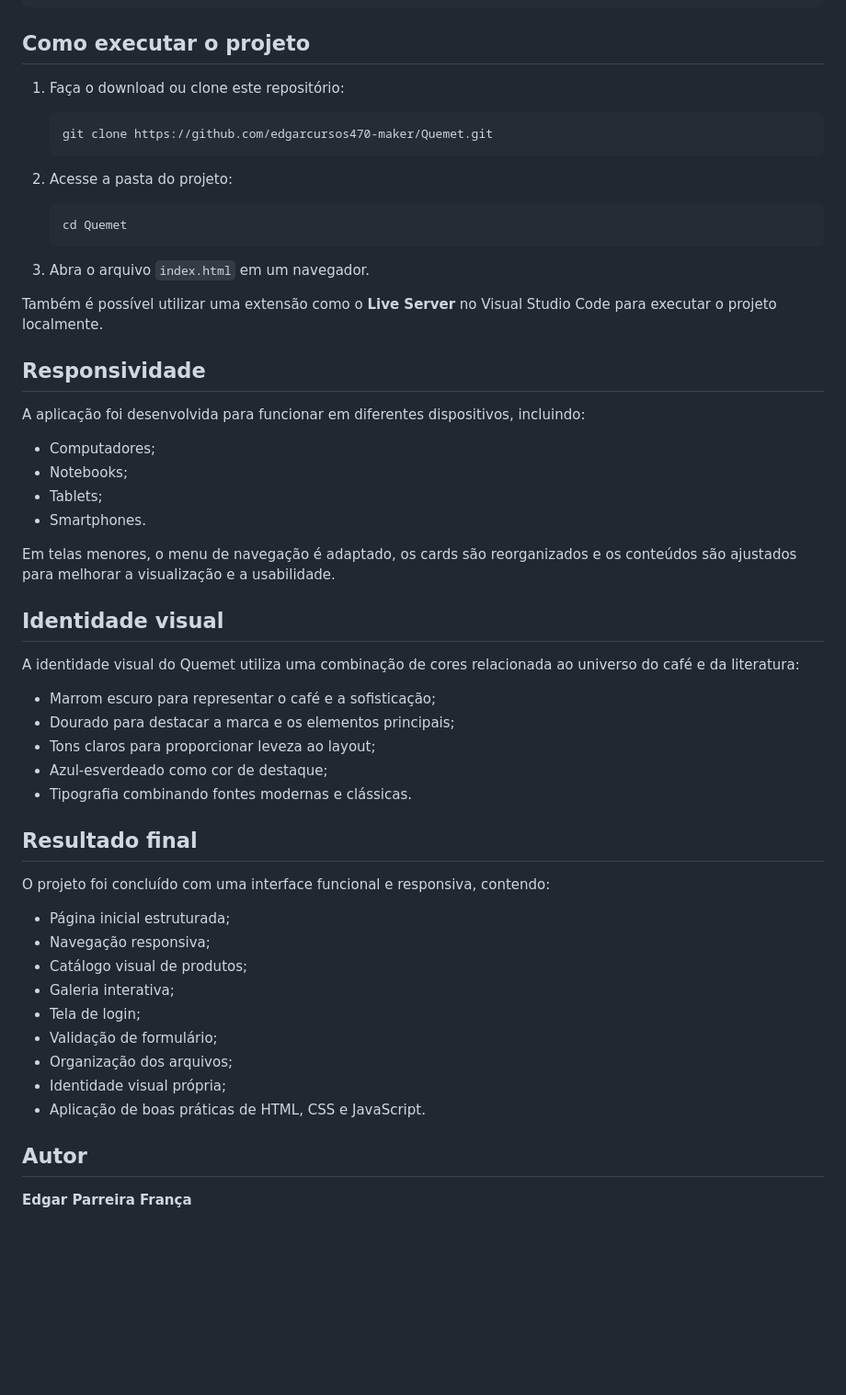
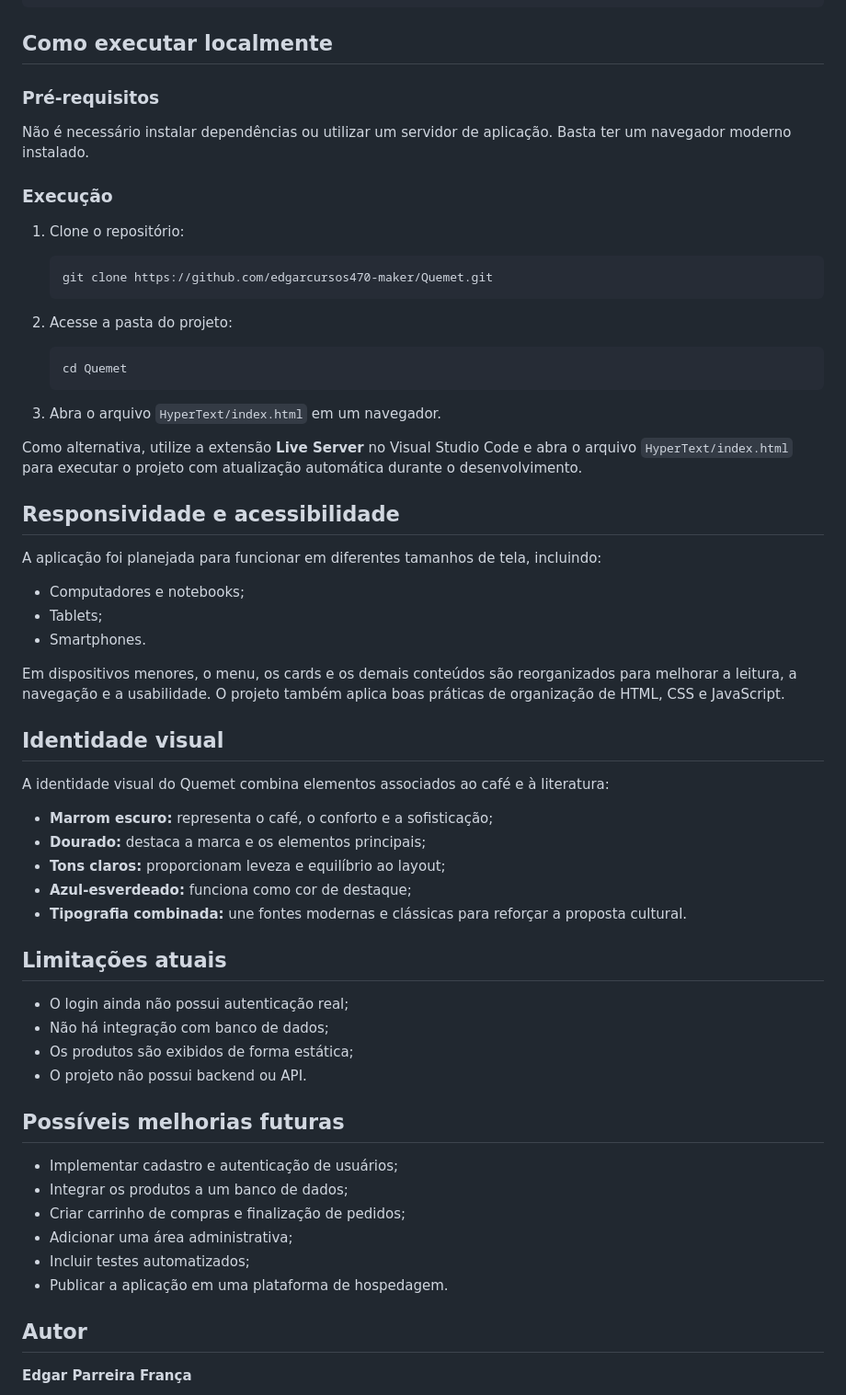
Before and after one commit to edgarcursos470-maker/Quemet, a Markdown page: README.md, the part around one of its changes. Shown at 92% size. Rendered like a GitHub page; blank space fills up the shorter version.

Commit message:
docs: atualizar README do projeto Quemet

````diff
--- a/README.md
+++ b/README.md
@@ -77,9 +67,15 @@ Quemet/
 └── README.md
 ```
 
-## Como executar o projeto
+## Como executar localmente
 
-1. Faça o download ou clone este repositório:
+### Pré-requisitos
+
+Não é necessário instalar dependências ou utilizar um servidor de aplicação. Basta ter um navegador moderno instalado.
+
+### Execução
+
+1. Clone o repositório:
 
    ```bash
    git clone https://github.com/edgarcursos470-maker/Quemet.git
@@ -91,44 +87,45 @@ Quemet/
    cd Quemet
    ```
 
-3. Abra o arquivo `index.html` em um navegador.
+3. Abra o arquivo `HyperText/index.html` em um navegador.
 
-Também é possível utilizar uma extensão como o **Live Server** no Visual Studio Code para executar o projeto localmente.
+Como alternativa, utilize a extensão **Live Server** no Visual Studio Code e abra o arquivo `HyperText/index.html` para executar o projeto com atualização automática durante o desenvolvimento.
 
-## Responsividade
+## Responsividade e acessibilidade
 
-A aplicação foi desenvolvida para funcionar em diferentes dispositivos, incluindo:
+A aplicação foi planejada para funcionar em diferentes tamanhos de tela, incluindo:
 
-- Computadores;
-- Notebooks;
+- Computadores e notebooks;
 - Tablets;
 - Smartphones.
 
-Em telas menores, o menu de navegação é adaptado, os cards são reorganizados e os conteúdos são ajustados para melhorar a visualização e a usabilidade.
+Em dispositivos menores, o menu, os cards e os demais conteúdos são reorganizados para melhorar a leitura, a navegação e a usabilidade. O projeto também aplica boas práticas de organização de HTML, CSS e JavaScript.
 
 ## Identidade visual
 
-A identidade visual do Quemet utiliza uma combinação de cores relacionada ao universo do café e da literatura:
+A identidade visual do Quemet combina elementos associados ao café e à literatura:
 
-- Marrom escuro para representar o café e a sofisticação;
-- Dourado para destacar a marca e os elementos principais;
-- Tons claros para proporcionar leveza ao layout;
-- Azul-esverdeado como cor de destaque;
-- Tipografia combinando fontes modernas e clássicas.
+- **Marrom escuro:** representa o café, o conforto e a sofisticação;
+- **Dourado:** destaca a marca e os elementos principais;
+- **Tons claros:** proporcionam leveza e equilíbrio ao layout;
+- **Azul-esverdeado:** funciona como cor de destaque;
+- **Tipografia combinada:** une fontes modernas e clássicas para reforçar a proposta cultural.
 
-## Resultado final
+## Limitações atuais
 
-O projeto foi concluído com uma interface funcional e responsiva, contendo:
+- O login ainda não possui autenticação real;
+- Não há integração com banco de dados;
+- Os produtos são exibidos de forma estática;
+- O projeto não possui backend ou API.
 
-- Página inicial estruturada;
-- Navegação responsiva;
-- Catálogo visual de produtos;
-- Galeria interativa;
-- Tela de login;
-- Validação de formulário;
-- Organização dos arquivos;
-- Identidade visual própria;
-- Aplicação de boas práticas de HTML, CSS e JavaScript.
+## Possíveis melhorias futuras
+
+- Implementar cadastro e autenticação de usuários;
+- Integrar os produtos a um banco de dados;
+- Criar carrinho de compras e finalização de pedidos;
+- Adicionar uma área administrativa;
+- Incluir testes automatizados;
+- Publicar a aplicação em uma plataforma de hospedagem.
 
 ## Autor
 
````
Also changed, not shown: other parts of README.md (+20 -30 lines).
